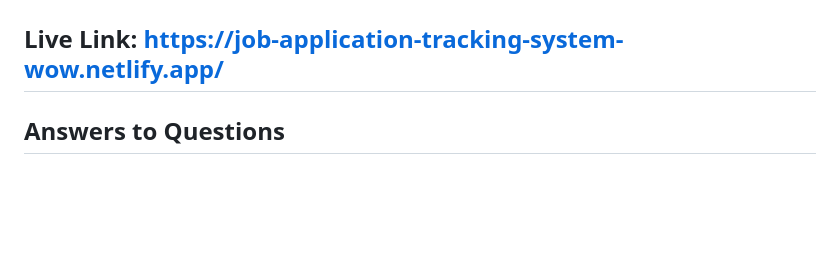
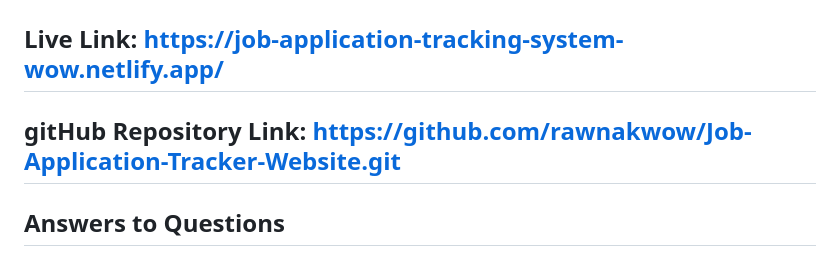
Before and after one commit to rawnakwow/Job-Application-Tracker-Website, a Markdown page: README.md, the part around the change. GitHub-like rendering; blank space fills up the shorter version.

```diff
--- a/README.md
+++ b/README.md
@@ -3,6 +3,7 @@
 
 
 ## Live Link: https://job-application-tracking-system-wow.netlify.app/
+## gitHub Repository Link: https://github.com/rawnakwow/Job-Application-Tracker-Website.git
 
 
 
```
